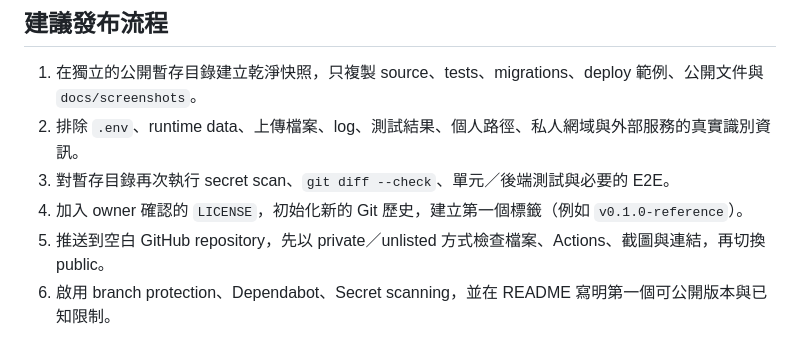
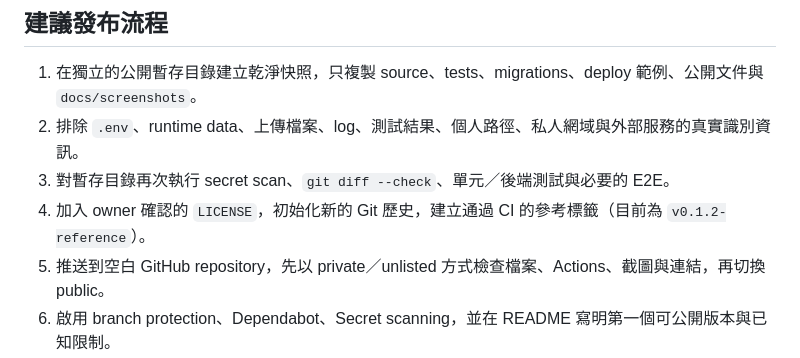
Before and after one commit to zzxx5124/storylingo, a Markdown page: OPEN_SOURCE_RELEASE_CHECKLIST.md, the part around the change. Rendered like a GitHub page.

```diff
--- a/OPEN_SOURCE_RELEASE_CHECKLIST.md
+++ b/OPEN_SOURCE_RELEASE_CHECKLIST.md
@@ -26,7 +26,7 @@
 1. 在獨立的公開暫存目錄建立乾淨快照，只複製 source、tests、migrations、deploy 範例、公開文件與 `docs/screenshots`。
 2. 排除 `.env`、runtime data、上傳檔案、log、測試結果、個人路徑、私人網域與外部服務的真實識別資訊。
 3. 對暫存目錄再次執行 secret scan、`git diff --check`、單元／後端測試與必要的 E2E。
-4. 加入 owner 確認的 `LICENSE`，初始化新的 Git 歷史，建立第一個標籤（例如 `v0.1.0-reference`）。
+4. 加入 owner 確認的 `LICENSE`，初始化新的 Git 歷史，建立通過 CI 的參考標籤（目前為 `v0.1.2-reference`）。
 5. 推送到空白 GitHub repository，先以 private／unlisted 方式檢查檔案、Actions、截圖與連結，再切換 public。
 6. 啟用 branch protection、Dependabot、Secret scanning，並在 README 寫明第一個可公開版本與已知限制。
 
```
Also changed, not shown: PRODUCT_ENGINEERING_AUDIT.md (+2 -2 lines).
